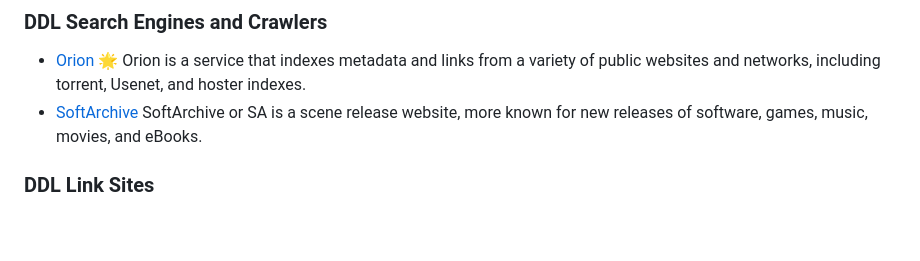
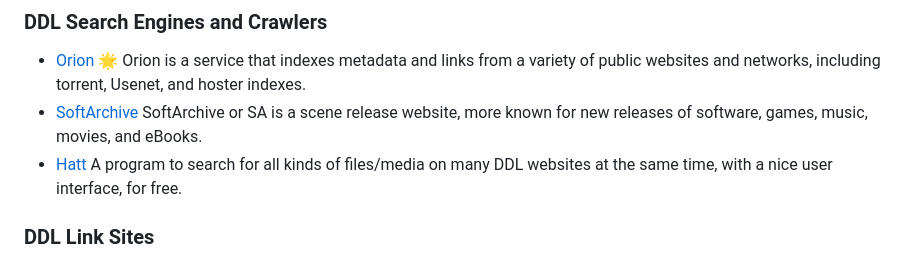
Before and after one commit to Igglybuff/awesome-piracy, a Markdown page: Readme.md, the part around the change. Drawn GitHub-style; blank space fills up the shorter version.

Commit message:
added Hatt (#35)

```diff
--- a/Readme.md
+++ b/Readme.md
@@ -711,7 +711,7 @@ ltConfig is a plugin for Deluge that allows direct modification to libtorrent se
 
 - [Orion](https://orionoid.com/) :star2: Orion is a service that indexes metadata and links from a variety of public websites and networks, including torrent, Usenet, and hoster indexes.
 - [SoftArchive](https://sanet.st/full/) SoftArchive or SA is a scene release website, more known for new releases of software, games, music, movies, and eBooks.
-
+- [Hatt](https://github.com/FrenchGithubUser/Hatt) A program to search for all kinds of files/media on many DDL websites at the same time, with a nice user interface, for free.
 
 ### DDL Link Sites
 
```
